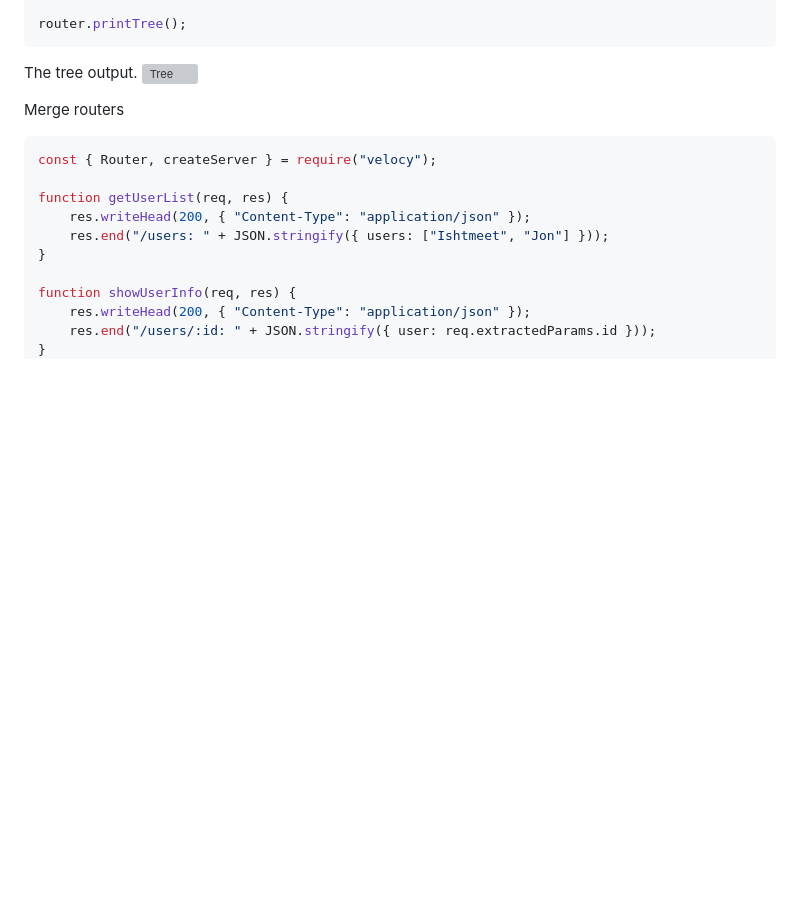
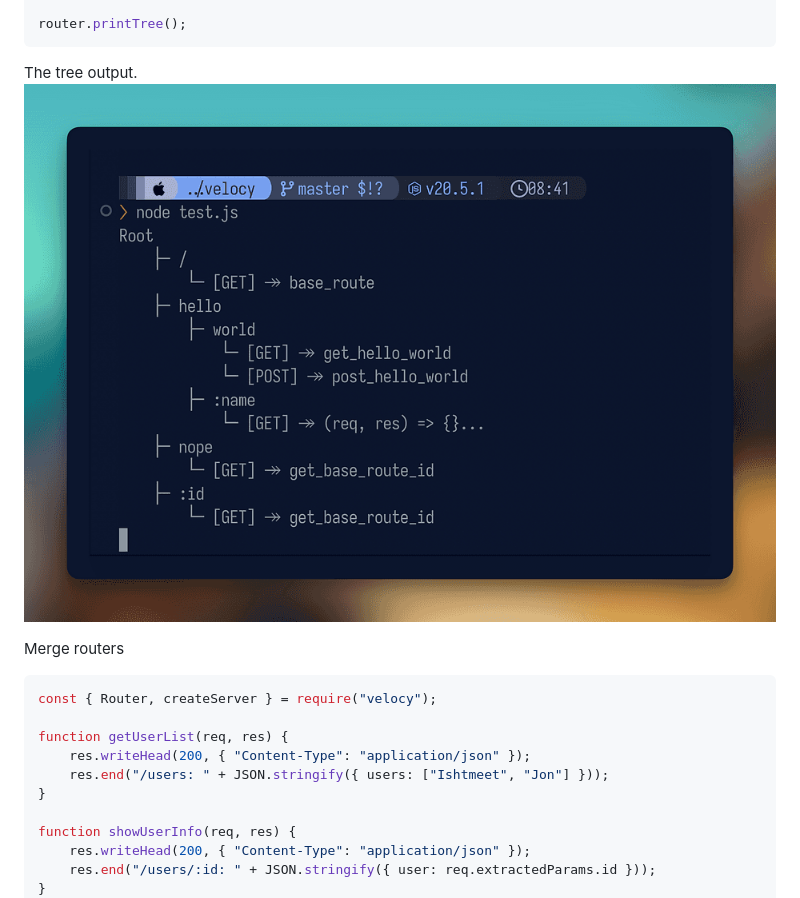
Before and after one commit to ishtms/velocy, a Markdown page: README.md, the part around the change printed below. GitHub-like rendering; blank space fills up the shorter version; grey boxes are pictures that could not be loaded.

Commit message:
quickfix: image path

````diff
--- a/README.md
+++ b/README.md
@@ -60,7 +62,7 @@ router.printTree();
 ```
 
 The tree output.
-![Tree](/assets/tree.png)
+![Tree](/assets/imgs/tree.png)
 
 Merge routers
 
````
Also changed, not shown: other parts of README.md (+2 -0 lines).
